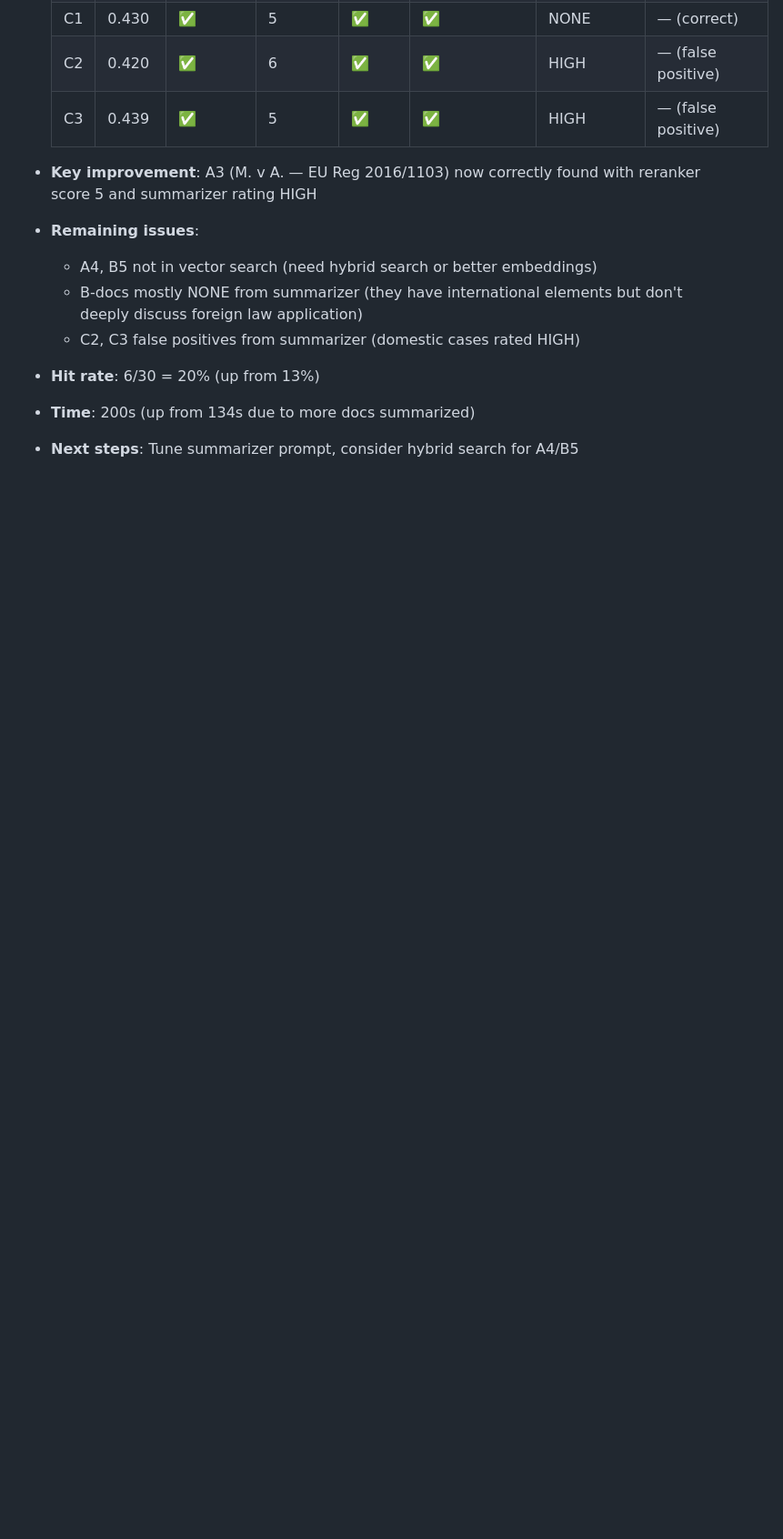
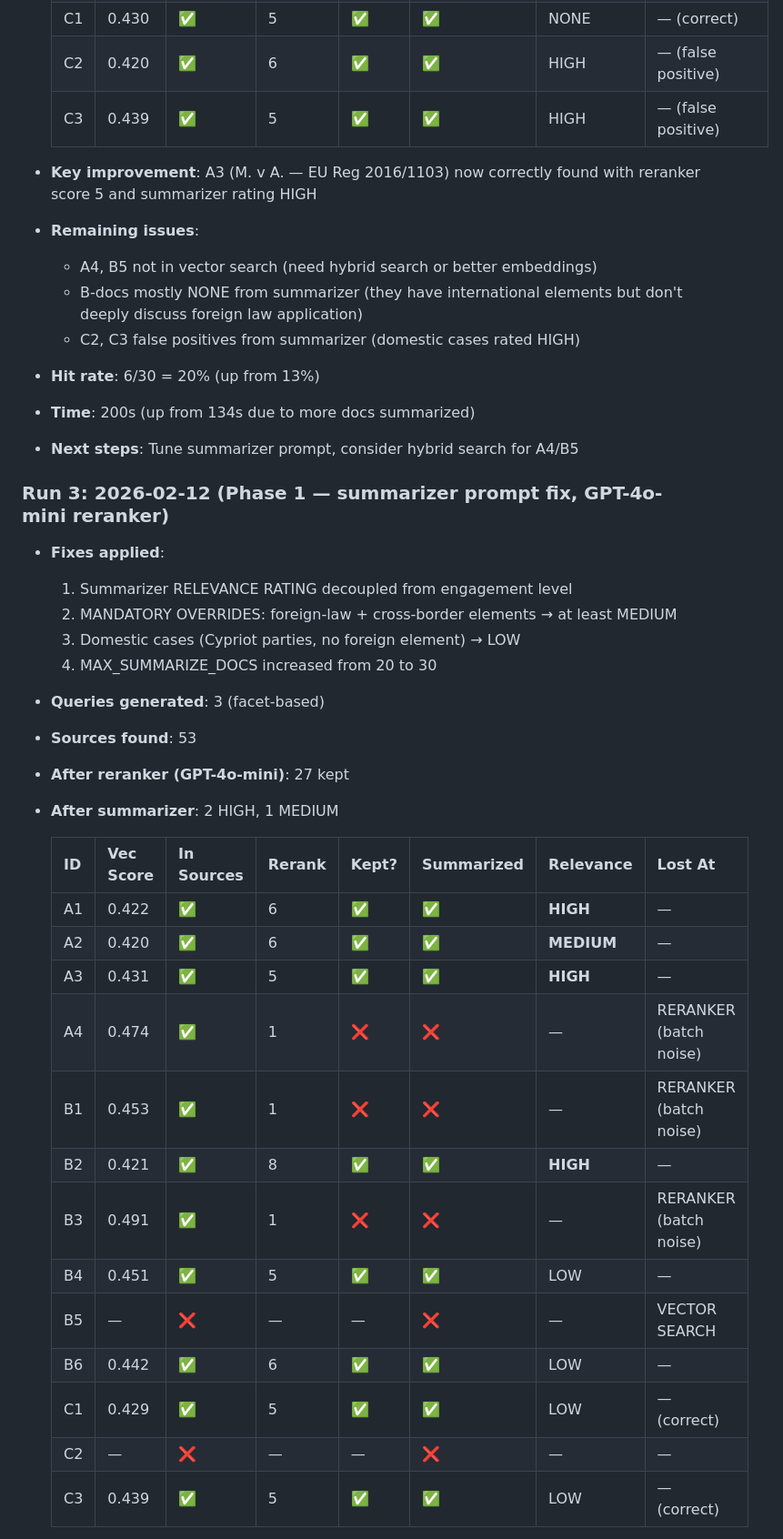
Before and after one commit to pradaev/cylaw-study, a Markdown page: docs/SEARCH_QUALITY_EXPERIMENT.md, the part around one of its changes. Shown at 91% size. GitHub-like rendering; blank space fills up the shorter version.

```diff
--- a/docs/SEARCH_QUALITY_EXPERIMENT.md
+++ b/docs/SEARCH_QUALITY_EXPERIMENT.md
@@ -331,3 +331,31 @@ Three distinct failure modes:
 - **Hit rate**: 6/30 = 20% (up from 13%)
 - **Time**: 200s (up from 134s due to more docs summarized)
 - **Next steps**: Tune summarizer prompt, consider hybrid search for A4/B5
+
+### Run 3: 2026-02-12 (Phase 1 — summarizer prompt fix, GPT-4o-mini reranker)
+- **Fixes applied**:
+  1. Summarizer RELEVANCE RATING decoupled from engagement level
+  2. MANDATORY OVERRIDES: foreign-law + cross-border elements → at least MEDIUM
+  3. Domestic cases (Cypriot parties, no foreign element) → LOW
+  4. MAX_SUMMARIZE_DOCS increased from 20 to 30
+- **Queries generated**: 3 (facet-based)
+- **Sources found**: 53
+- **After reranker (GPT-4o-mini)**: 27 kept
+- **After summarizer**: 2 HIGH, 1 MEDIUM
+
+  | ID | Vec Score | In Sources | Rerank | Kept? | Summarized | Relevance | Lost At |
+  |----|-----------|-----------|--------|-------|------------|-----------|---------|
+  | A1 | 0.422 | ✅ | 6 | ✅ | ✅ | **HIGH** | — |
+  | A2 | 0.420 | ✅ | 6 | ✅ | ✅ | **MEDIUM** | — |
+  | A3 | 0.431 | ✅ | 5 | ✅ | ✅ | **HIGH** | — |
+  | A4 | 0.474 | ✅ | 1 | ❌ | ❌ | — | RERANKER (batch noise) |
+  | B1 | 0.453 | ✅ | 1 | ❌ | ❌ | — | RERANKER (batch noise) |
+  | B2 | 0.421 | ✅ | 8 | ✅ | ✅ | **HIGH** | — |
+  | B3 | 0.491 | ✅ | 1 | ❌ | ❌ | — | RERANKER (batch noise) |
+  | B4 | 0.451 | ✅ | 5 | ✅ | ✅ | LOW | — |
+  | B5 | — | ❌ | — | — | ❌ | — | VECTOR SEARCH |
+  | B6 | 0.442 | ✅ | 6 | ✅ | ✅ | LOW | — |
+  | C1 | 0.429 | ✅ | 5 | ✅ | ✅ | LOW | — (correct) |
+  | C2 | — | ❌ | — | — | ❌ | — | — |
+  | C3 | 0.439 | ✅ | 5 | ✅ | ✅ | LOW | — (correct) |
+
```
Also changed, not shown: other parts of docs/SEARCH_QUALITY_EXPERIMENT.md (+45 -0 lines), PROJECT_STATUS.md (+9 -11 lines).
